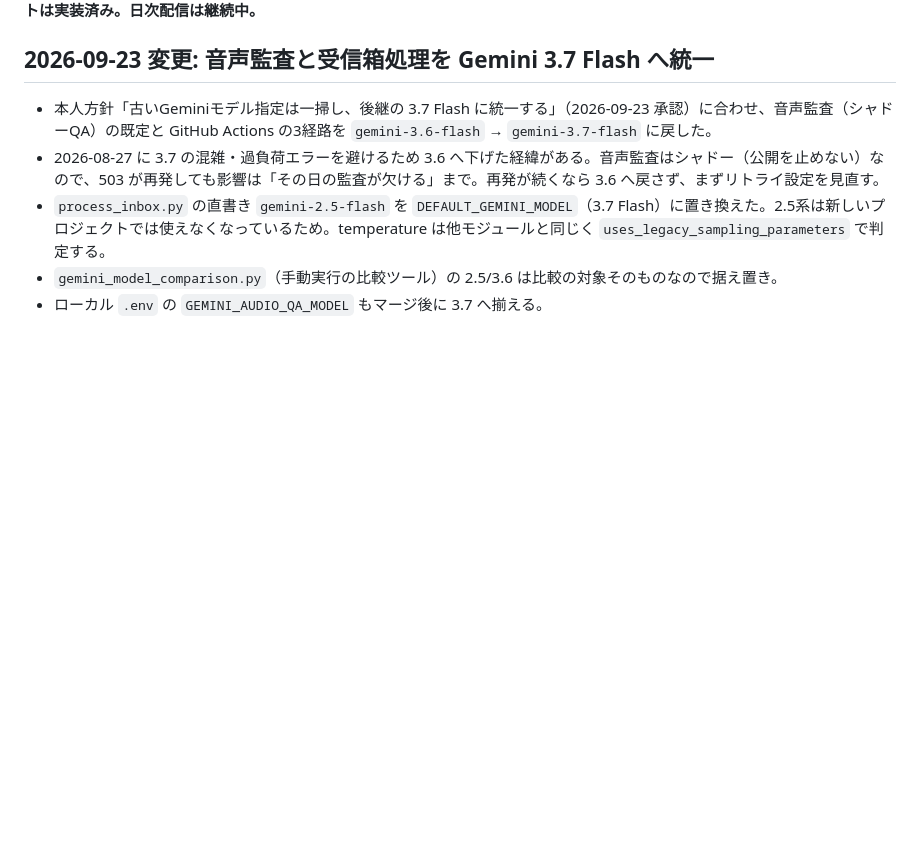
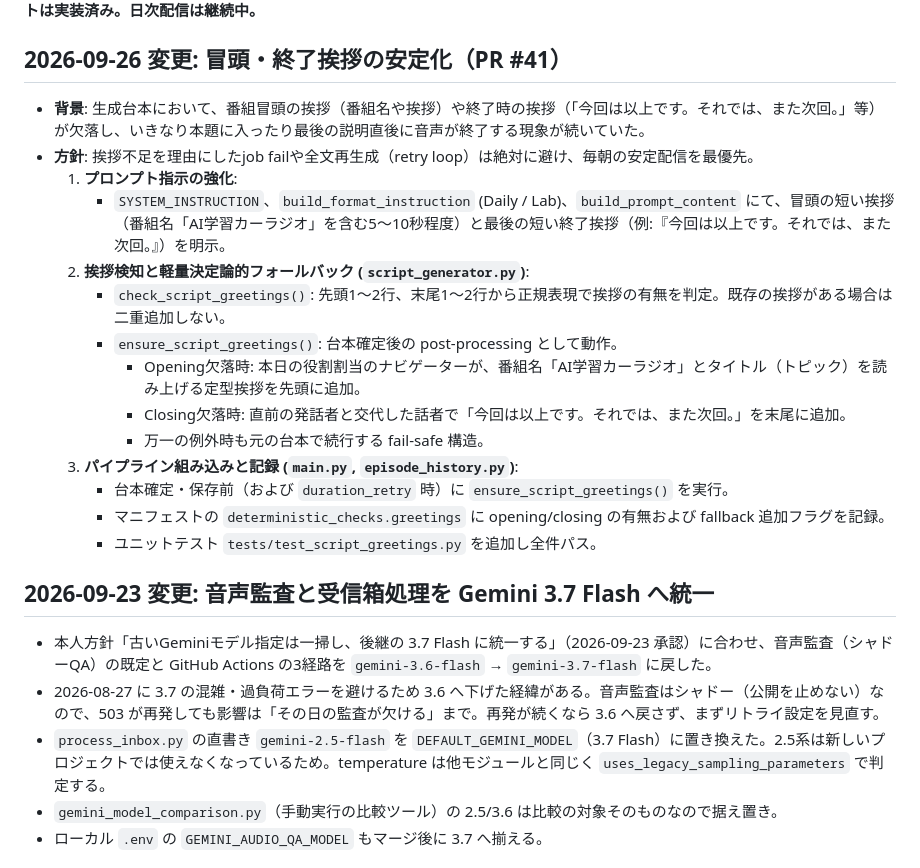
Before and after one commit to hachimarua/ai-podcast, a Markdown page: docs/HANDOFF_NEXT_CHAT.md, the part around one of its changes. GitHub-like rendering; blank space fills up the shorter version.

Commit message:
docs: update HANDOFF_NEXT_CHAT for greetings stabilization

```diff
--- a/docs/HANDOFF_NEXT_CHAT.md
+++ b/docs/HANDOFF_NEXT_CHAT.md
@@ -4,4 +4,22 @@
 状態: **現役の運用HANDOFF。Phase 7〜10、Siriフィードバックの受付Worker・D1、3本のショートカットは実装済み。日次配信は継続中。**
+
+
+## 2026-09-26 変更: 冒頭・終了挨拶の安定化（PR #41）
+
+- **背景**: 生成台本において、番組冒頭の挨拶（番組名や挨拶）や終了時の挨拶（「今回は以上です。それでは、また次回。」等）が欠落し、いきなり本題に入ったり最後の説明直後に音声が終了する現象が続いていた。
+- **方針**: 挨拶不足を理由にしたjob failや全文再生成（retry loop）は絶対に避け、毎朝の安定配信を最優先。
+  1. **プロンプト指示の強化**:
+     - `SYSTEM_INSTRUCTION`、`build_format_instruction` (Daily / Lab)、`build_prompt_content` にて、冒頭の短い挨拶（番組名「AI学習カーラジオ」を含む5〜10秒程度）と最後の短い終了挨拶（例:『今回は以上です。それでは、また次回。』）を明示。
+  2. **挨拶検知と軽量決定論的フォールバック (`script_generator.py`)**:
+     - `check_script_greetings()`: 先頭1〜2行、末尾1〜2行から正規表現で挨拶の有無を判定。既存の挨拶がある場合は二重追加しない。
+     - `ensure_script_greetings()`: 台本確定後の post-processing として動作。
+       - Opening欠落時: 本日の役割割当のナビゲーターが、番組名「AI学習カーラジオ」とタイトル（トピック）を読み上げる定型挨拶を先頭に追加。
+       - Closing欠落時: 直前の発話者と交代した話者で「今回は以上です。それでは、また次回。」を末尾に追加。
+       - 万一の例外時も元の台本で続行する fail-safe 構造。
+  3. **パイプライン組み込みと記録 (`main.py`, `episode_history.py`)**:
+     - 台本確定・保存前（および `duration_retry` 時）に `ensure_script_greetings()` を実行。
+     - マニフェストの `deterministic_checks.greetings` に opening/closing の有無および fallback 追加フラグを記録。
+     - ユニットテスト `tests/test_script_greetings.py` を追加し全件パス。
 
 
 ## 2026-09-23 変更: 音声監査と受信箱処理を Gemini 3.7 Flash へ統一
```
Also changed, not shown: other parts of docs/HANDOFF_NEXT_CHAT.md (+1 -1 lines).
